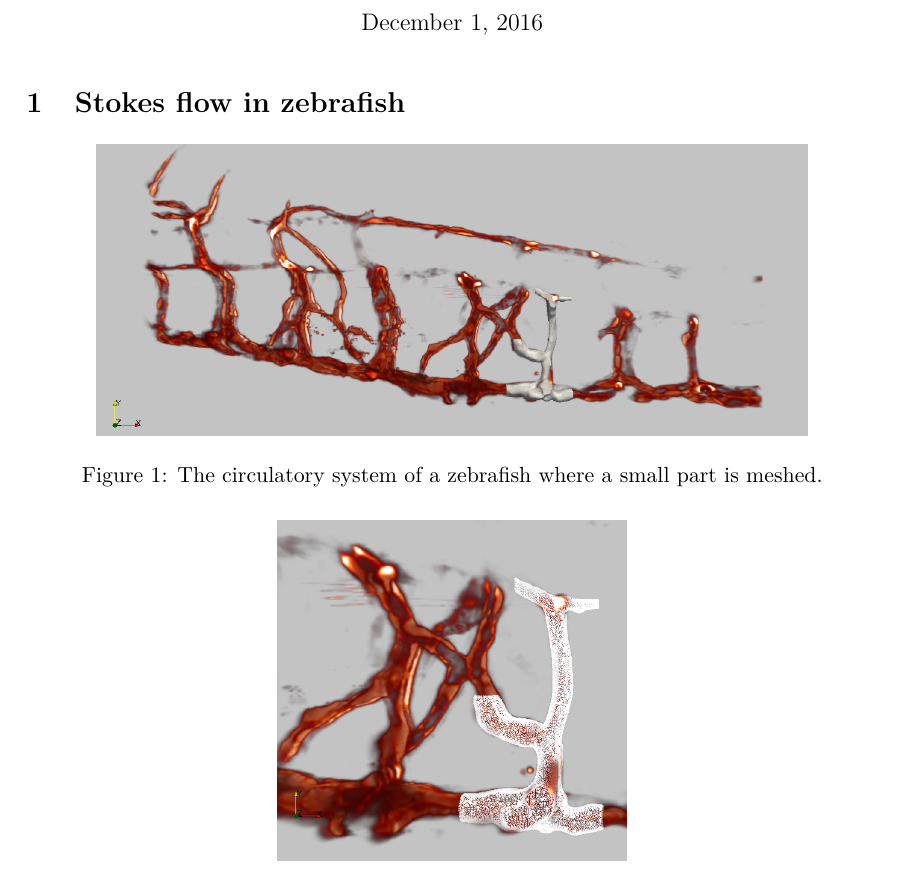
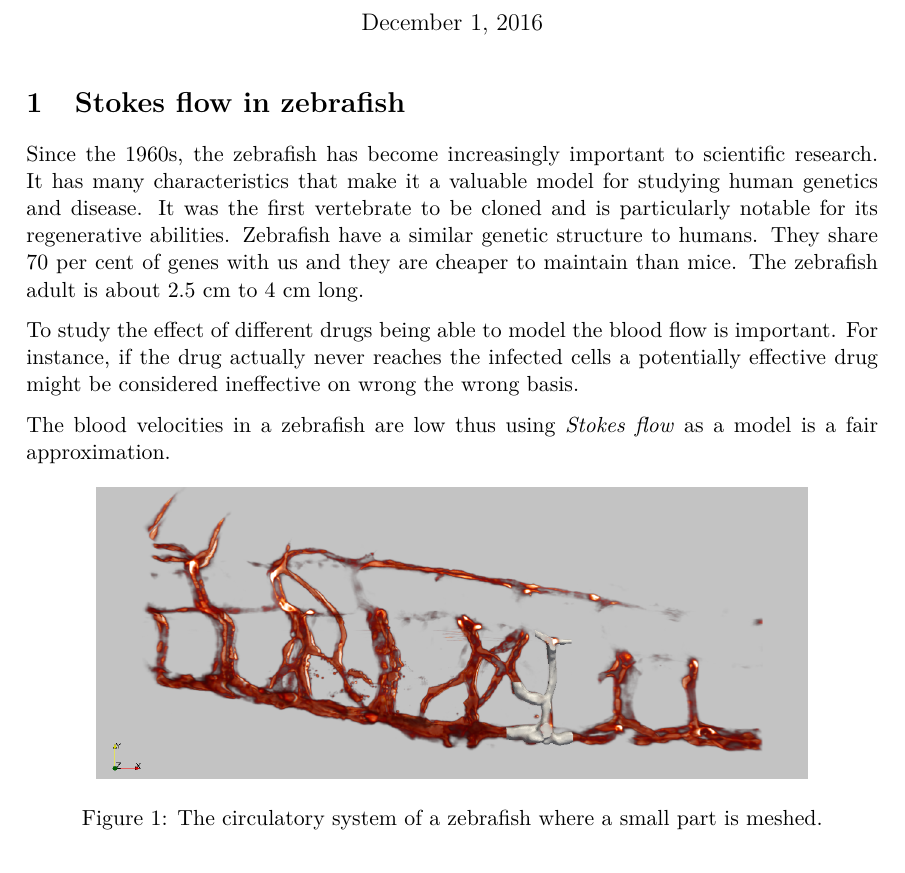
Before and after one commit to krikarls/fun-with-fem, a LaTeX document (tex/FEM_applications_in _biomechanics.tex): part of page 1 of 2 before the commit and part of page 1 of 3 after it, cut so that both start at the same text. Compiled offline with pdfLaTeX.

Commit message:
text about zebrafish added

```diff
--- a/tex/FEM_applications_in _biomechanics.tex
+++ b/tex/FEM_applications_in _biomechanics.tex
@@ -24,6 +24,12 @@
 \maketitle
 
 \section{Stokes flow in zebrafish}
+
+Since the 1960s, the zebrafish has become increasingly important to scientific research. It has many characteristics that make it a valuable model for studying human genetics and disease. It was the first vertebrate to be cloned and is particularly notable for its regenerative abilities. Zebrafish have a similar genetic structure to humans. They share 70 per cent of genes with us and they are cheaper to maintain than mice. The zebrafish adult is about 2.5 cm to 4 cm long.
+
+To study the effect of different drugs being able to model the blood flow is important. For instance, if the drug actually never reaches the infected cells a potentially effective drug might be considered ineffective on wrong the wrong basis.
+
+The blood velocities in a zebrafish are low thus using \emph{Stokes flow} as a model is a fair approximation.
 
  \begin{figure}[h!]
 \begin{center}
```
Also changed, not shown: tex/FEM_applications_in _biomechanics.pdf.
